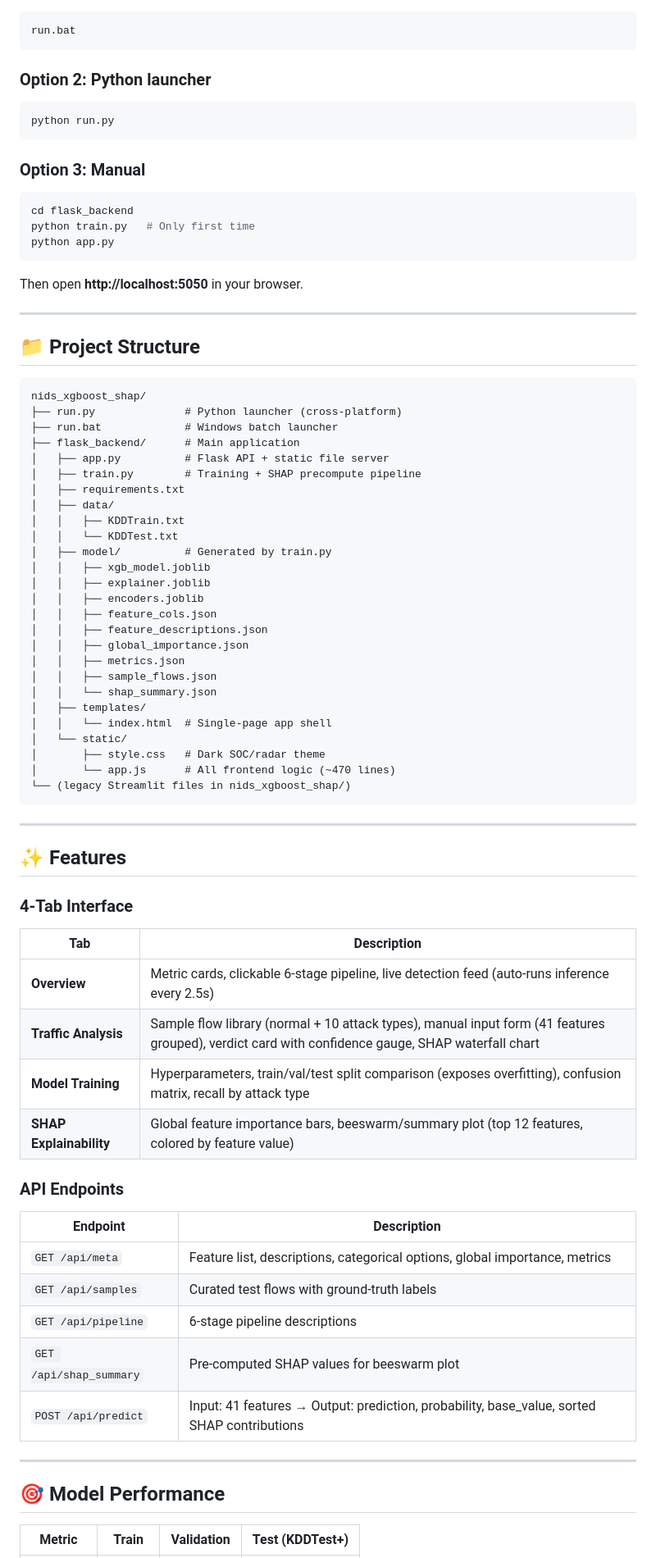
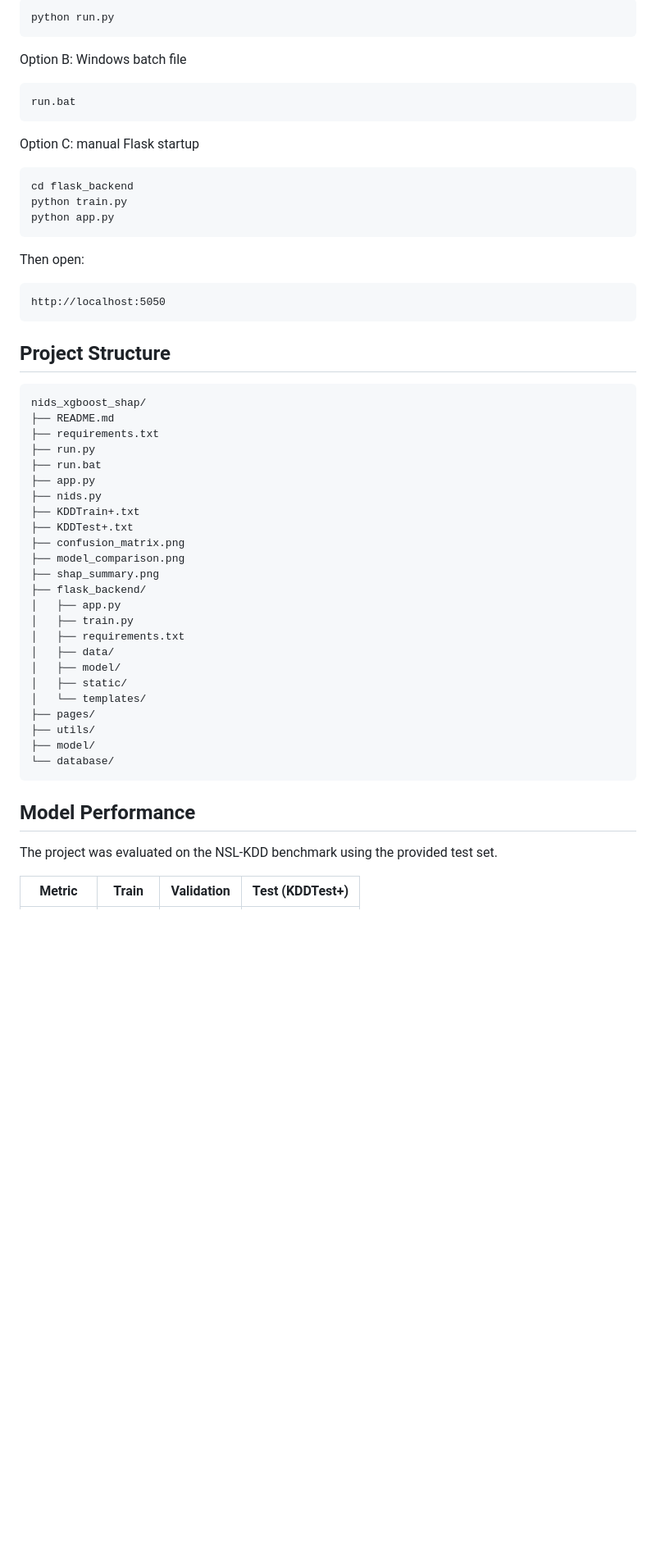
Before and after one commit to remurumalik-debug/nids_xgboost_shap, a Markdown page: README.md, the part around one of its changes. Shown at 82% size. Rendered like a GitHub page; blank space fills up the shorter version.

Commit message:
Polish GitHub README

````diff
--- a/README.md
+++ b/README.md
@@ -10,77 +74,58 @@
+```bash
+python run.py
+```
+
+Option B: Windows batch file
+
 ```cmd
 run.bat
 ```
 
-### Option 2: Python launcher
-```bash
-python run.py
-```
+Option C: manual Flask startup
 
-### Option 3: Manual
 ```bash
 cd flask_backend
-python train.py   # Only first time
+python train.py
 python app.py
 ```
 
-Then open **http://localhost:5050** in your browser.
+Then open:
 
----
+```text
+http://localhost:5050
+```
 
-## 📁 Project Structure
+## Project Structure
 
-```
+```text
 nids_xgboost_shap/
-├── run.py              # Python launcher (cross-platform)
-├── run.bat             # Windows batch launcher
-├── flask_backend/      # Main application
-│   ├── app.py          # Flask API + static file server
-│   ├── train.py        # Training + SHAP precompute pipeline
+├── README.md
+├── requirements.txt
+├── run.py
+├── run.bat
+├── app.py
+├── nids.py
+├── KDDTrain+.txt
+├── KDDTest+.txt
+├── confusion_matrix.png
+├── model_comparison.png
+├── shap_summary.png
+├── flask_backend/
+│   ├── app.py
+│   ├── train.py
 │   ├── requirements.txt
 │   ├── data/
-│   │   ├── KDDTrain.txt
-│   │   └── KDDTest.txt
-│   ├── model/          # Generated by train.py
-│   │   ├── xgb_model.joblib
-│   │   ├── explainer.joblib
-│   │   ├── encoders.joblib
-│   │   ├── feature_cols.json
-│   │   ├── feature_descriptions.json
-│   │   ├── global_importance.json
-│   │   ├── metrics.json
-│   │   ├── sample_flows.json
-│   │   └── shap_summary.json
-│   ├── templates/
-│   │   └── index.html  # Single-page app shell
-│   └── static/
-│       ├── style.css   # Dark SOC/radar theme
-│       └── app.js      # All frontend logic (~470 lines)
-└── (legacy Streamlit files in nids_xgboost_shap/)
+│   ├── model/
+│   ├── static/
+│   └── templates/
+├── pages/
+├── utils/
+├── model/
+└── database/
 ```
 
----
+## Model Performance
 
-## ✨ Features
-
-### 4-Tab Interface
-| Tab | Description |
-|-----|-------------|
-| **Overview** | Metric cards, clickable 6-stage pipeline, live detection feed (auto-runs inference every 2.5s) |
-| **Traffic Analysis** | Sample flow library (normal + 10 attack types), manual input form (41 features grouped), verdict card with confidence gauge, SHAP waterfall chart |
-| **Model Training** | Hyperparameters, train/val/test split comparison (exposes overfitting), confusion matrix, recall by attack type |
-| **SHAP Explainability** | Global feature importance bars, beeswarm/summary plot (top 12 features, colored by feature value) |
-
-### API Endpoints
-| Endpoint | Description |
-|----------|-------------|
-| `GET /api/meta` | Feature list, descriptions, categorical options, global importance, metrics |
-| `GET /api/samples` | Curated test flows with ground-truth labels |
-| `GET /api/pipeline` | 6-stage pipeline descriptions |
-| `GET /api/shap_summary` | Pre-computed SHAP values for beeswarm plot |
-| `POST /api/predict` | Input: 41 features → Output: prediction, probability, base_value, sorted SHAP contributions |
-
----
-
-## 🎯 Model Performance
+The project was evaluated on the NSL-KDD benchmark using the provided test set.
 
 | Metric | Train | Validation | Test (KDDTest+) |
````
Also changed, not shown: other parts of README.md (+101 -30 lines).
